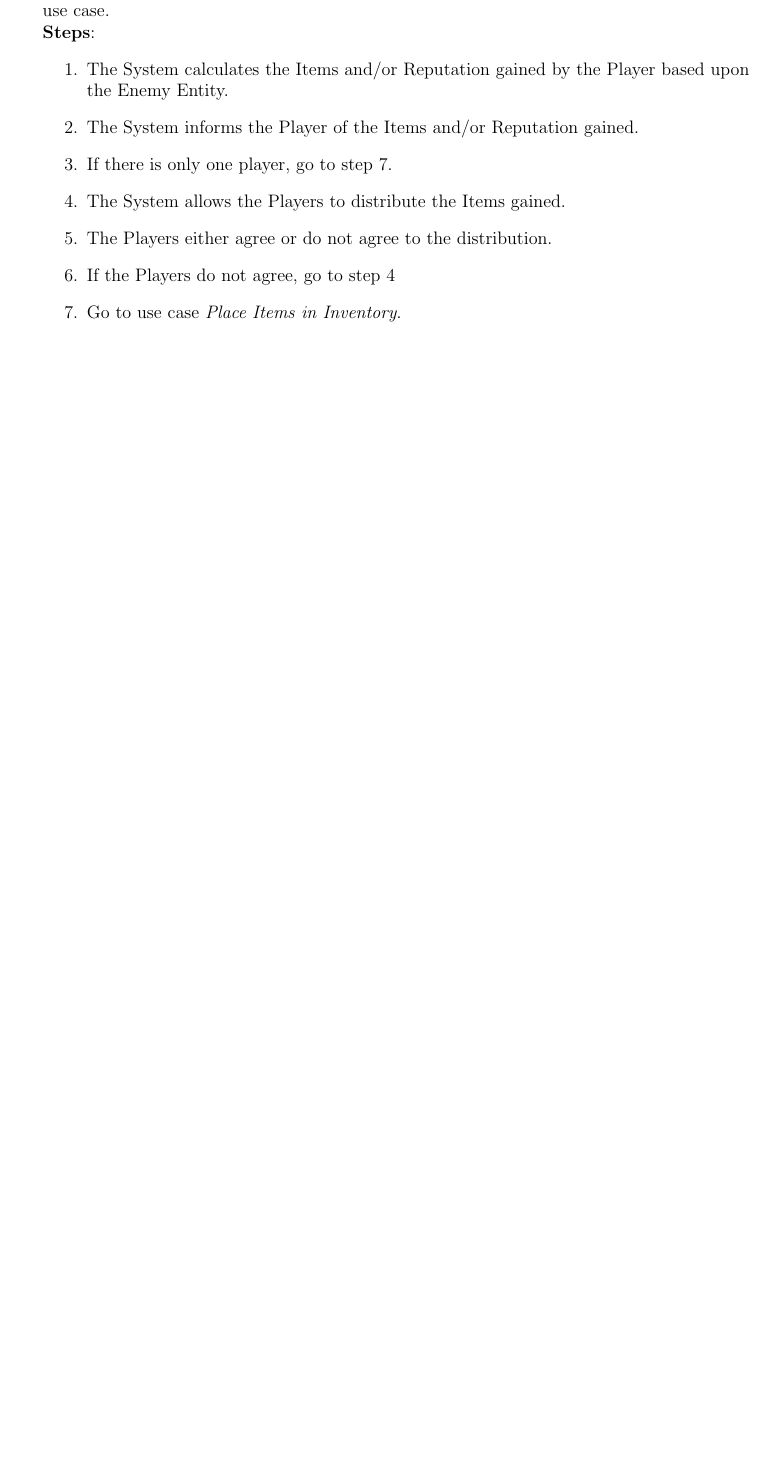
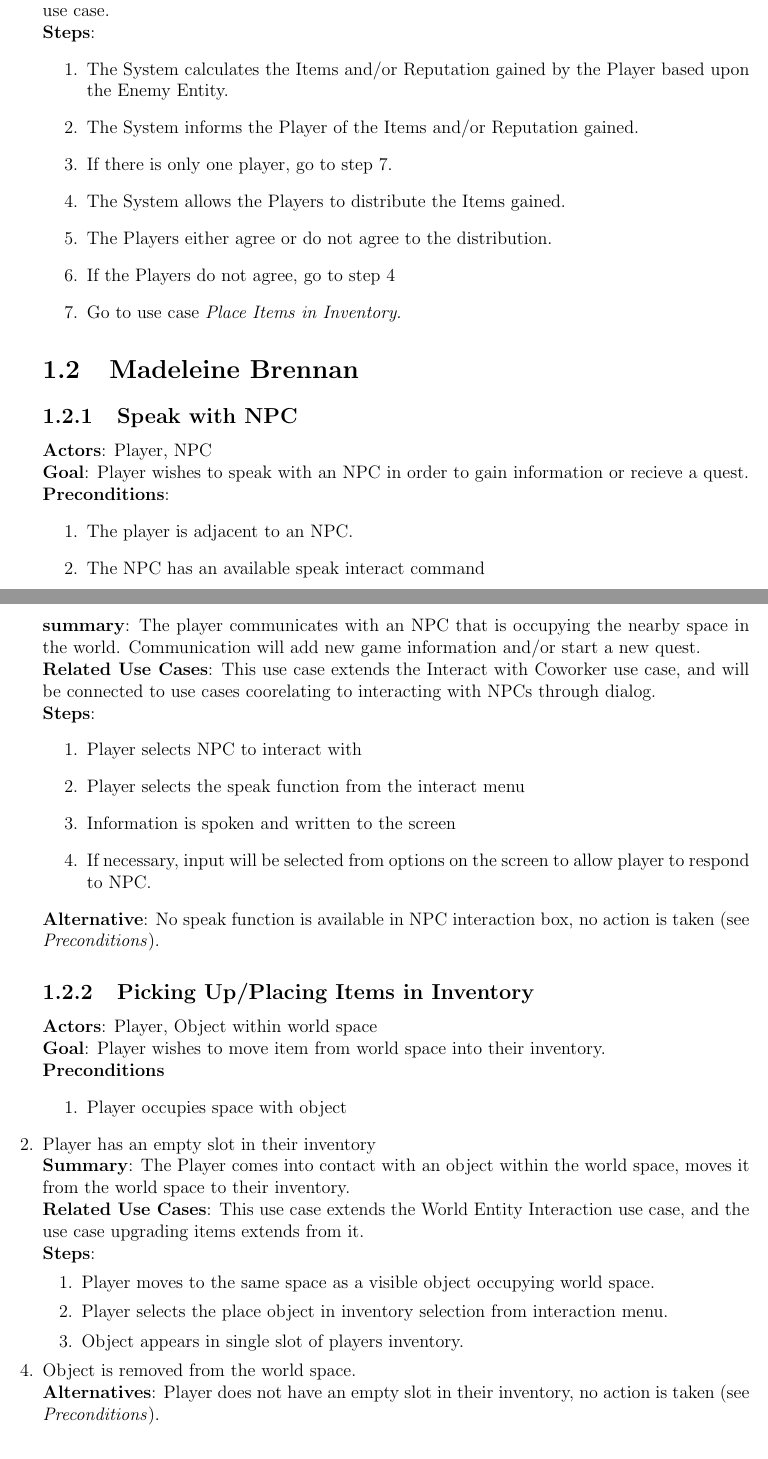
Before and after one commit to chaseguyer/use-cases, a LaTeX document (cs383_hw2_gb.tex): part of page 6 of 10 before the commit and two parts of pages 6 and 7 of 10 after it, the two joined at a grey line, cut so that both start at the same text, the shorter picture padded with empty space. Compiled offline with pdfLaTeX.

Commit message:
Added Speak and Pick Up/Add item to inventory

```diff
--- a/cs383_hw2_gb.tex
+++ b/cs383_hw2_gb.tex
@@ -18,11 +18,12 @@
 
 \setcounter{tocdepth}{2}
 
-\title{Homework 1}
-\subtitle{CS 383 - Group 3}
+\title{Homework 2}
+\subtitle{CS 383 - Group B}
 \author{
 Mason Fabel \\
 \and Anton Stalick \\
+\and Madeleine Brennan \\
 % TODO: Add your names here.
 }
 \date{\today}
@@ -258,6 +259,82 @@ to distribute the Items gained.
 \end{subsection}
 \end{section}
 
+\begin{section}{Madeleine Brennan}
+\begin{subsection}{Speak with NPC}
+\textbf{Actors}:
+Player, NPC
+
+\textbf{Goal}:
+Player wishes to speak with an NPC in order to gain information or recieve
+a quest.
+
+\textbf{Preconditions}:
+\begin{enumerate}
+\item The player is adjacent to an NPC.
+\item The NPC has an available speak interact command
+\end{enumerate}
+
+\textbf{summary}:
+The player communicates with an NPC that is occupying the nearby space
+in the world. Communication will add new game information and/or start
+a new quest.
+
+\textbf{Related Use Cases}:
+This use case extends the Interact with Coworker use case, and will be
+connected to use cases coorelating to interacting with NPCs through
+dialog.
+
+\textbf{Steps}:
+\begin{enumerate}
+\item Player selects NPC to interact with
+\item Player selects the speak function from the interact menu
+\item Information is spoken and written to the screen
+\item If necessary, input will be selected from options on the screen
+	to allow player to respond to NPC.
+\end{enumerate}
+
+\textbf{Alternative}:
+No speak function is available in NPC interaction box, no action is
+taken (see \textit{Preconditions}).
+\end{subsection}
+
+\begin{subsection}{Picking Up/Placing Items in Inventory}
+\textbf{Actors}:
+Player, Object within world space
+
+\textbf{Goal}:
+Player wishes to move item from world space into their inventory.
+
+\textbf{Preconditions}
+\begin{enumerate}
+\item Player occupies space with object
+\item Player has an empty slot in their inventory
+\end{emumerate}
+
+\textbf{Summary}:
+The Player comes into contact with an object within the world
+space, moves it from the world space to their inventory.
+
+\textbf{Related Use Cases}:
+This use case extends the World Entity Interaction use case, and the
+use case upgrading items extends from it.
+
+\textbf{Steps}:
+\begin{enumerate}
+\item Player moves to the same space as a visible object occupying world
+	space.
+\item Player selects the place object in inventory selection from
+	interaction menu.
+\item Object appears in single slot of players inventory.
+\item Object is removed from the world space.
+\end{emumerate}
+
+\textbf{Alternatives}:
+Player does not have an empty slot in their inventory, no action is
+taken (see \textit{Preconditions}).
+\end{subsection}
+\end{section}
+
 \begin{section}{Anton Stalick}
 \begin{subsection}{World Entity Interaction}
 
```
